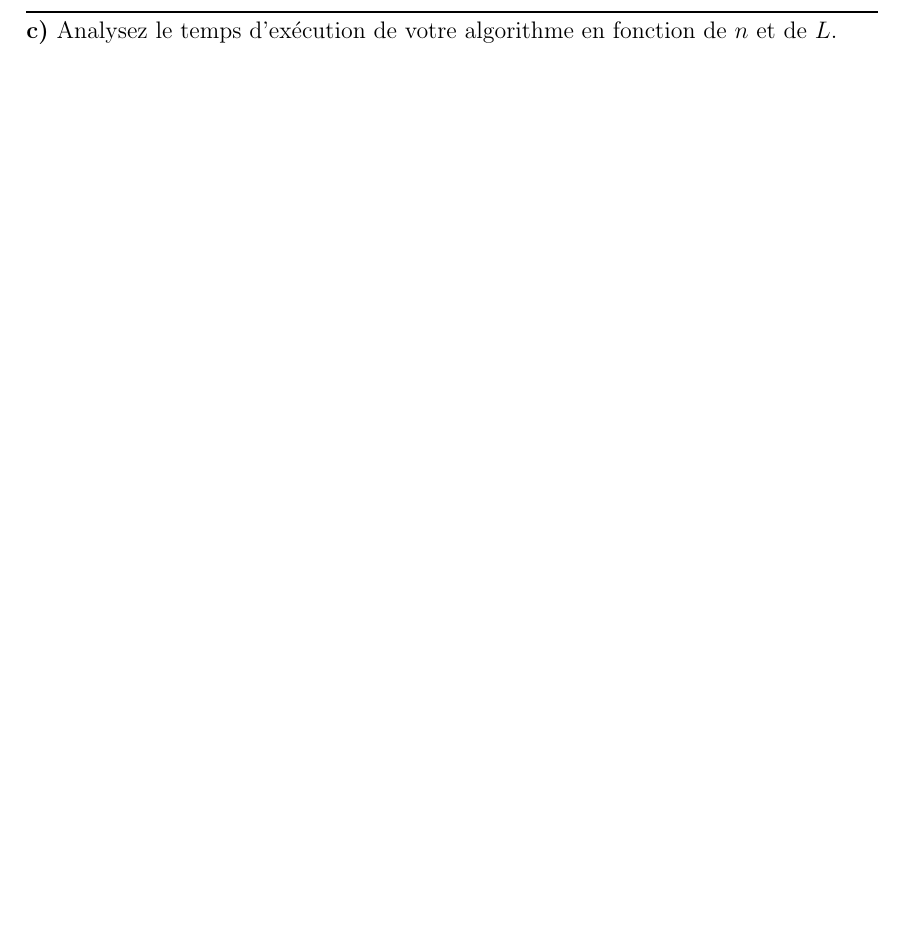
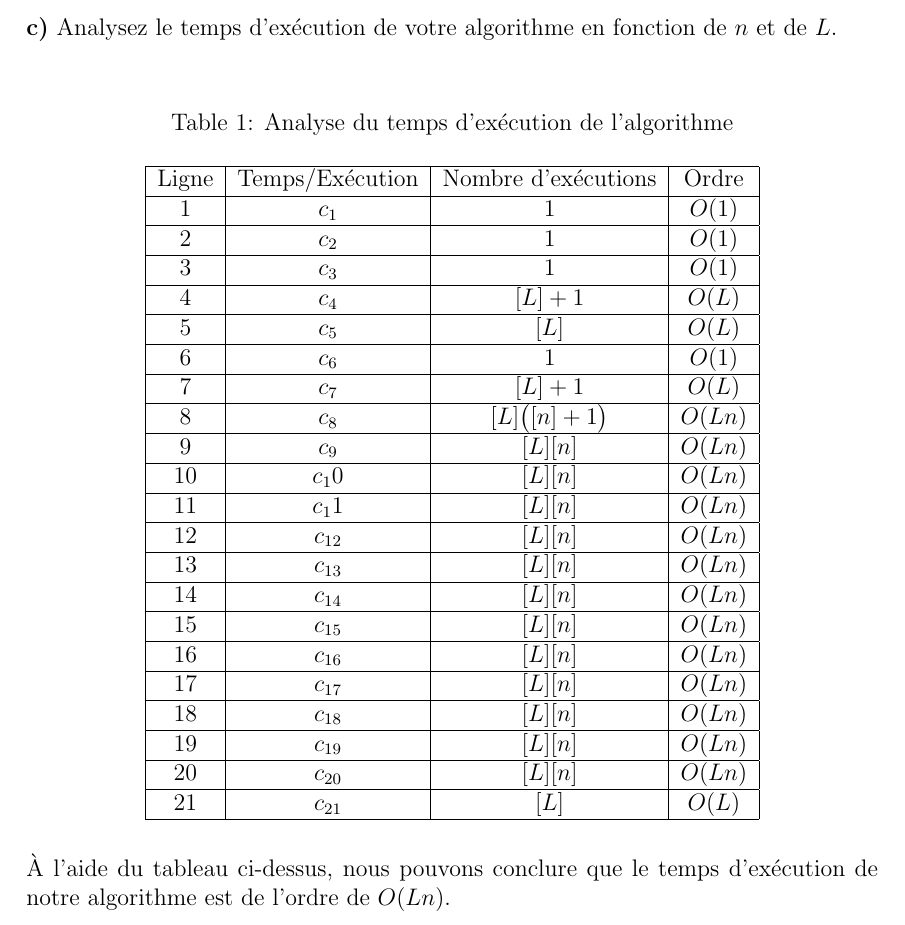
Before and after one commit to Alexis-Valotaire/algo-devoir-3, a LaTeX document (devoir3_Q1.tex): part of page 2 of 2 before the commit and part of page 3 of 3 after it, cut so that both start at the same text, the shorter picture padded with empty space. Compiled offline with pdfLaTeX.

Commit message:
Q1 done, rdy for verif

```diff
--- a/devoir3_Q1.tex
+++ b/devoir3_Q1.tex
@@ -57,4 +61,36 @@ Soit n le nombre de pièces distinctes et soit \(T[1 \dots n]\) un tableau donna
 \textbf{c)} Analysez le temps d’exécution de votre algorithme en fonction de \(n\)
-et de \(L\).
+et de \(L\). \\
+\begin{table}[H]
+	\centering
+	\caption{Analyse du temps d'exécution de l'algorithme}
+	\vspace{0.5cm}
+	\begin{tabular}{|c|c|c|c|}
+		\hline
+		Ligne & Temps/Exécution & Nombre d'exécutions & Ordre \\ \hline
+		1     & \(c_1\)            & \(1\)                   & \(O(1)\)       \\ \hline
+		2     & \(c_2\)            & \(1\)                   & \(O(1)\)       \\ \hline
+		3     & \(c_3\)            & \(1\)                   & \(O(1)\)       \\ \hline
+		4     & \(c_4\)            & \([L]+1\)               & \(O(L)\)     \\ \hline
+		5     & \(c_5\)            & \([L]\)                 & \(O(L)\)       \\ \hline
+		6     & \(c_6\)            & \(1\)                   & \(O(1)\)       \\ \hline
+		7     & \(c_7\)            & \([L]+1\)               & \(O(L)\)       \\ \hline
+		8     & \(c_8\)            & \([L]\big([n]+1\big)\)  & \(O(Ln)\)      \\ \hline
+		9     & \(c_9\)            & \([L][n]\)              & \(O(Ln)\)      \\ \hline
+		10    & \(c_10\)           & \([L][n]\)              & \(O(Ln)\)      \\ \hline
+		11    & \(c_11\)           & \([L][n]\)              & \(O(Ln)\)      \\ \hline
+		12    & \(c_{12}\)         & \([L][n]\)              & \(O(Ln)\)      \\ \hline
+		13    & \(c_{13}\)         & \([L][n]\)              & \(O(Ln)\)      \\ \hline
+		14    & \(c_{14}\)         & \([L][n]\)              & \(O(Ln)\)      \\ \hline
+		15    & \(c_{15}\)         & \([L][n]\)              & \(O(Ln)\)      \\ \hline
+		16    & \(c_{16}\)         & \([L][n]\)              & \(O(Ln)\)      \\ \hline
+		17    & \(c_{17}\)         & \([L][n]\)              & \(O(Ln)\)      \\ \hline
+		18    & \(c_{18}\)         & \([L][n]\)              & \(O(Ln)\)      \\ \hline
+		19    & \(c_{19}\)         & \([L][n]\)              & \(O(Ln)\)      \\ \hline
+		20    & \(c_{20}\)         & \([L][n]\)              & \(O(Ln)\)      \\ \hline
+		21    & \(c_{21}\)         & \([L]\)                 & \(O(L)\)       \\ \hline
+	\end{tabular}
+\end{table}
+
+À l'aide du tableau ci-dessus, nous pouvons conclure que le temps d'exécution de notre algorithme est de l'ordre de \(O(Ln)\).
 
 \end{document}
```
Also changed, not shown: devoir3_Q1.pdf, devoir3_Q1.tex (4 more changed lines), 3 other files.
